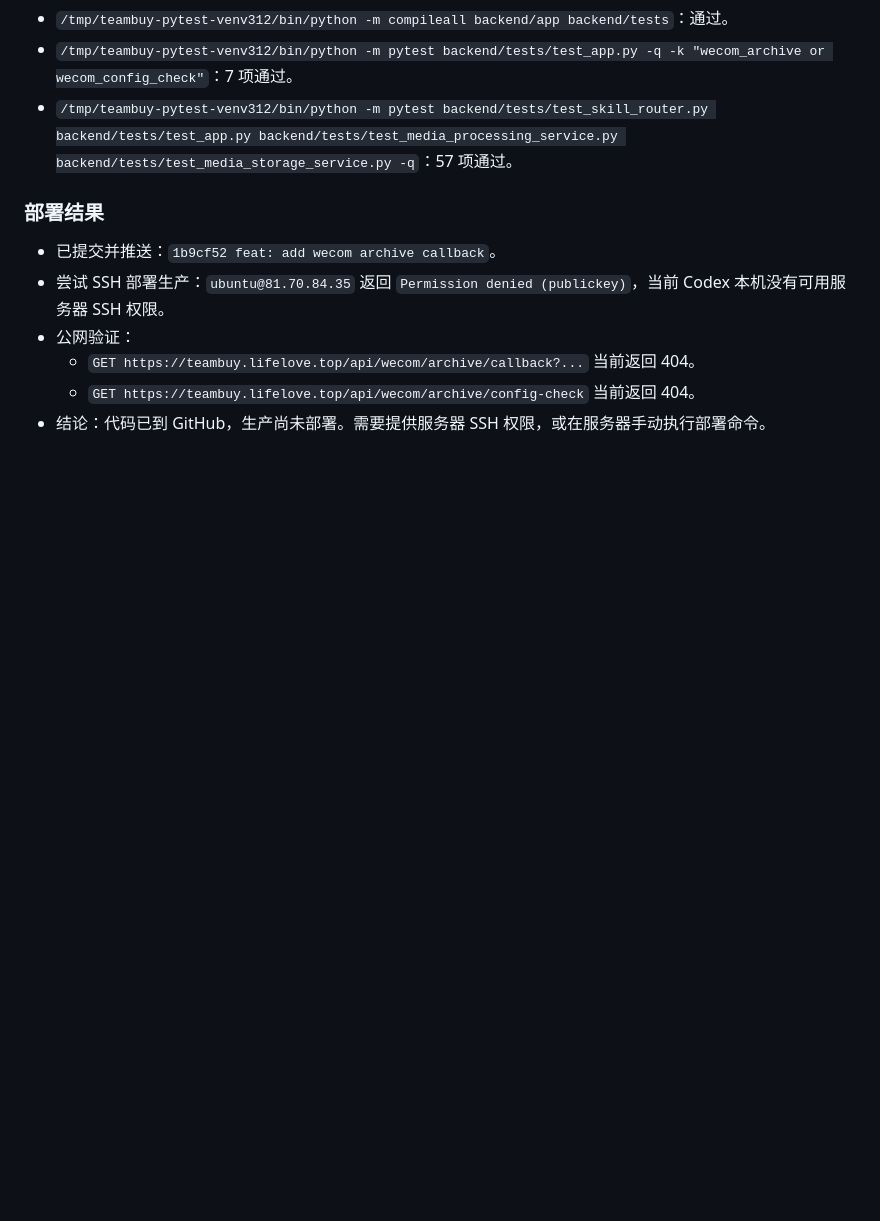
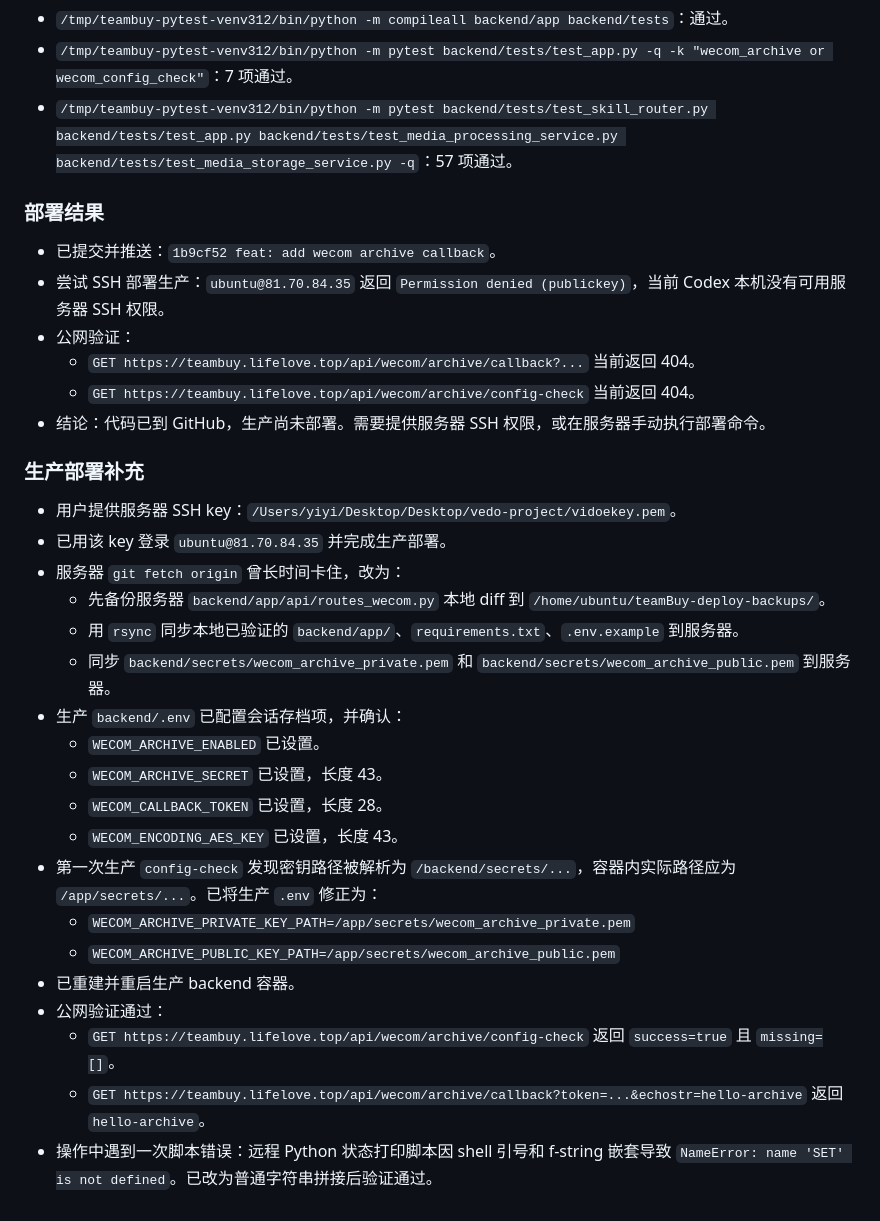
Before and after one commit to gst0102/teamBuy, a Markdown page: docs/dev-log.md, the part around the change. Rendered like a GitHub page; blank space fills up the shorter version.

Commit message:
docs: record archive production deploy

```diff
--- a/docs/dev-log.md
+++ b/docs/dev-log.md
@@ -1110,3 +1110,25 @@
   - `GET https://teambuy.lifelove.top/api/wecom/archive/callback?...` 当前返回 404。
   - `GET https://teambuy.lifelove.top/api/wecom/archive/config-check` 当前返回 404。
 - 结论：代码已到 GitHub，生产尚未部署。需要提供服务器 SSH 权限，或在服务器手动执行部署命令。
+
+### 生产部署补充
+
+- 用户提供服务器 SSH key：`/Users/yiyi/Desktop/Desktop/vedo-project/vidoekey.pem`。
+- 已用该 key 登录 `ubuntu@81.70.84.35` 并完成生产部署。
+- 服务器 `git fetch origin` 曾长时间卡住，改为：
+  - 先备份服务器 `backend/app/api/routes_wecom.py` 本地 diff 到 `/home/ubuntu/teamBuy-deploy-backups/`。
+  - 用 `rsync` 同步本地已验证的 `backend/app/`、`requirements.txt`、`.env.example` 到服务器。
+  - 同步 `backend/secrets/wecom_archive_private.pem` 和 `backend/secrets/wecom_archive_public.pem` 到服务器。
+- 生产 `backend/.env` 已配置会话存档项，并确认：
+  - `WECOM_ARCHIVE_ENABLED` 已设置。
+  - `WECOM_ARCHIVE_SECRET` 已设置，长度 43。
+  - `WECOM_CALLBACK_TOKEN` 已设置，长度 28。
+  - `WECOM_ENCODING_AES_KEY` 已设置，长度 43。
+- 第一次生产 `config-check` 发现密钥路径被解析为 `/backend/secrets/...`，容器内实际路径应为 `/app/secrets/...`。已将生产 `.env` 修正为：
+  - `WECOM_ARCHIVE_PRIVATE_KEY_PATH=/app/secrets/wecom_archive_private.pem`
+  - `WECOM_ARCHIVE_PUBLIC_KEY_PATH=/app/secrets/wecom_archive_public.pem`
+- 已重建并重启生产 backend 容器。
+- 公网验证通过：
+  - `GET https://teambuy.lifelove.top/api/wecom/archive/config-check` 返回 `success=true` 且 `missing=[]`。
+  - `GET https://teambuy.lifelove.top/api/wecom/archive/callback?token=...&echostr=hello-archive` 返回 `hello-archive`。
+- 操作中遇到一次脚本错误：远程 Python 状态打印脚本因 shell 引号和 f-string 嵌套导致 `NameError: name 'SET' is not defined`。已改为普通字符串拼接后验证通过。
```
Also changed, not shown: docs/handoff-latest.md (+18 -6 lines), docs/pitfalls.md (+27 -0 lines).
